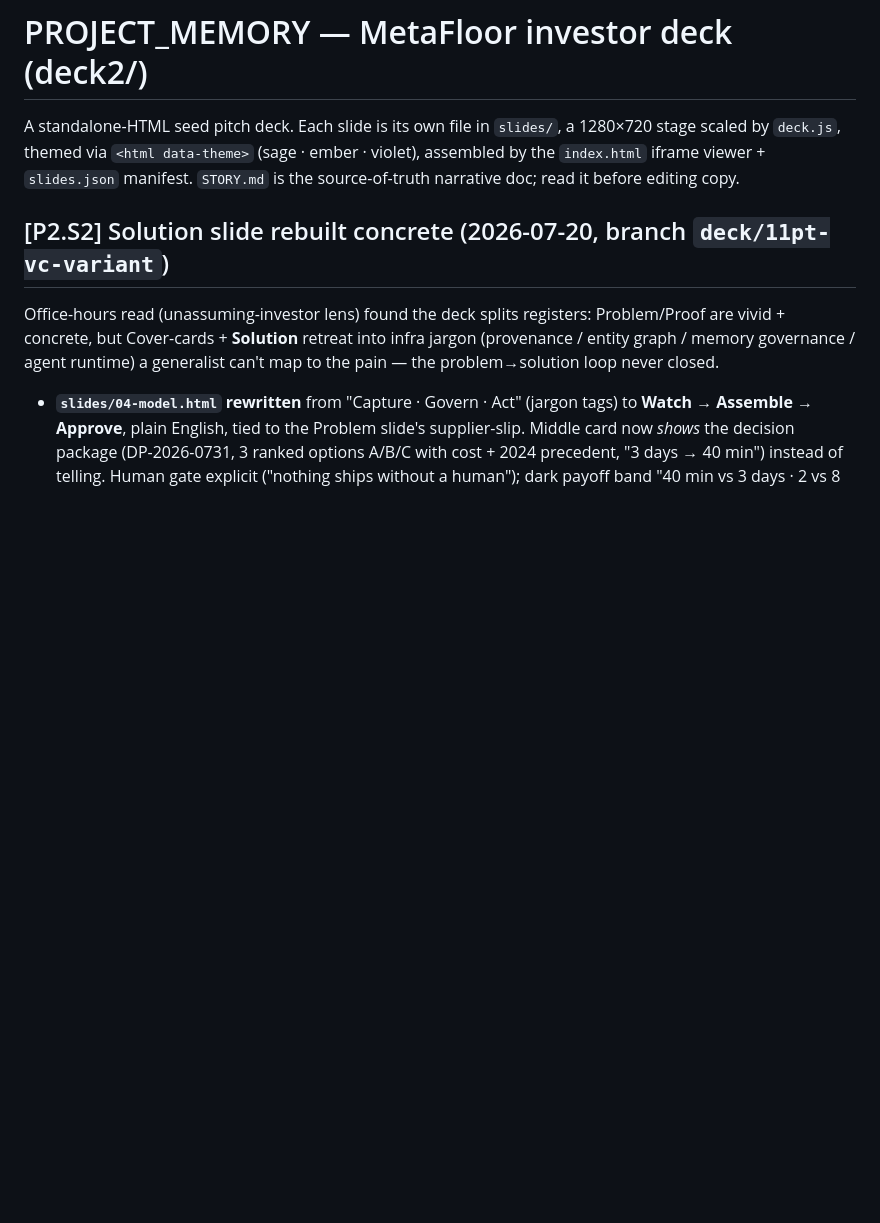
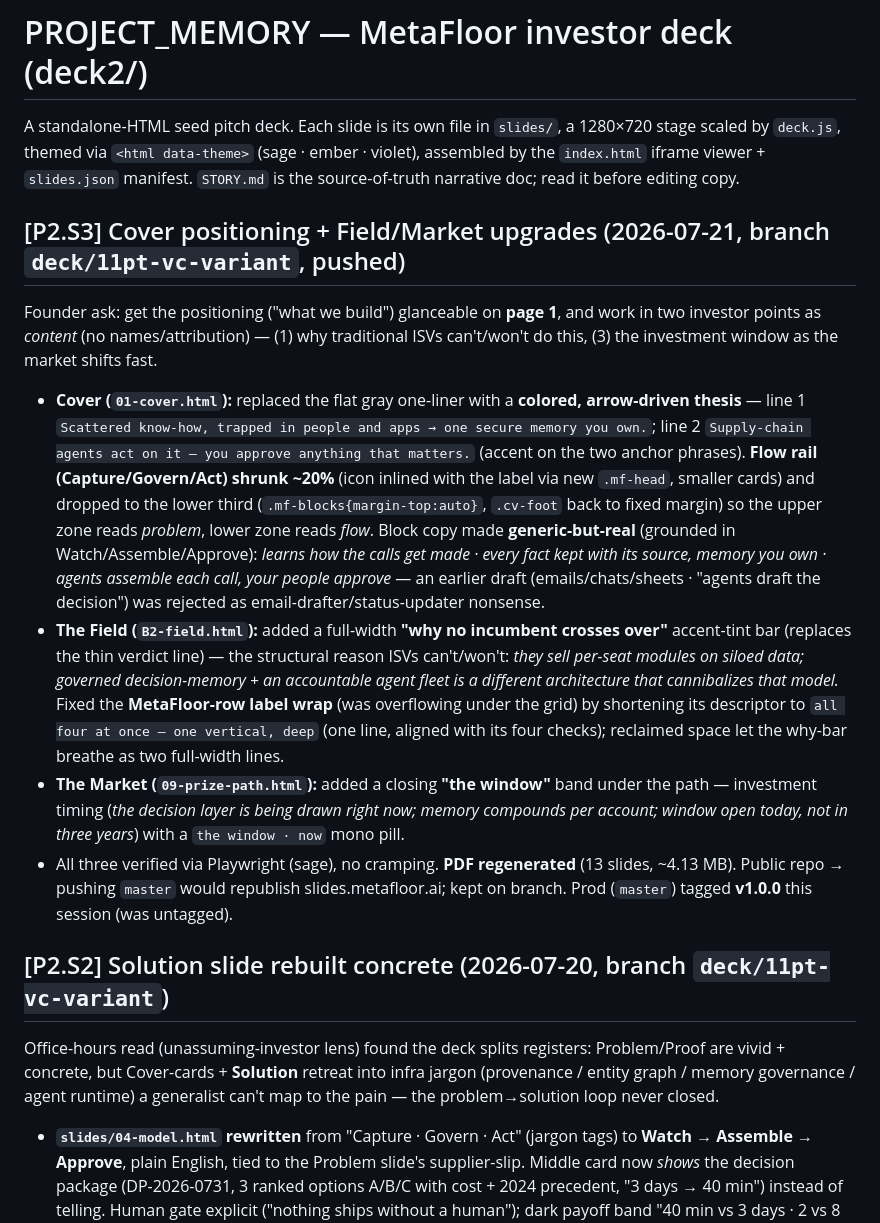
Before and after one commit to MetaFloor-AI/metafloor_deck_v2, a Markdown page: PROJECT_MEMORY.md, the part around the change. GitHub-like rendering; blank space fills up the shorter version.

Commit message:
docs: log P2.S3 (cover positioning + Field/Market upgrades)
Co-Authored-By: Claude Opus 4.8 (1M context) <noreply@anthropic.com>

```diff
--- a/PROJECT_MEMORY.md
+++ b/PROJECT_MEMORY.md
@@ -1,6 +1,15 @@
 # PROJECT_MEMORY — MetaFloor investor deck (deck2/)
 
 A standalone-HTML seed pitch deck. Each slide is its own file in `slides/`, a 1280×720 stage scaled by `deck.js`, themed via `<html data-theme>` (sage · ember · violet), assembled by the `index.html` iframe viewer + `slides.json` manifest. `STORY.md` is the source-of-truth narrative doc; read it before editing copy.
+
+## [P2.S3] Cover positioning + Field/Market upgrades (2026-07-21, branch `deck/11pt-vc-variant`, pushed)
+
+Founder ask: get the positioning ("what we build") glanceable on **page 1**, and work in two investor points as *content* (no names/attribution) — (1) why traditional ISVs can't/won't do this, (3) the investment window as the market shifts fast.
+
+- **Cover (`01-cover.html`):** replaced the flat gray one-liner with a **colored, arrow-driven thesis** — line 1 `Scattered know-how, trapped in people and apps → one secure memory you own.`; line 2 `Supply-chain agents act on it — you approve anything that matters.` (accent on the two anchor phrases). **Flow rail (Capture/Govern/Act) shrunk ~20%** (icon inlined with the label via new `.mf-head`, smaller cards) and dropped to the lower third (`.mf-blocks{margin-top:auto}`, `.cv-foot` back to fixed margin) so the upper zone reads *problem*, lower zone reads *flow*. Block copy made **generic-but-real** (grounded in Watch/Assemble/Approve): *learns how the calls get made · every fact kept with its source, memory you own · agents assemble each call, your people approve* — an earlier draft (emails/chats/sheets · "agents draft the decision") was rejected as email-drafter/status-updater nonsense.
+- **The Field (`B2-field.html`):** added a full-width **"why no incumbent crosses over"** accent-tint bar (replaces the thin verdict line) — the structural reason ISVs can't/won't: *they sell per-seat modules on siloed data; governed decision-memory + an accountable agent fleet is a different architecture that cannibalizes that model.* Fixed the **MetaFloor-row label wrap** (was overflowing under the grid) by shortening its descriptor to `all four at once — one vertical, deep` (one line, aligned with its four checks); reclaimed space let the why-bar breathe as two full-width lines.
+- **The Market (`09-prize-path.html`):** added a closing **"the window"** band under the path — investment timing (*the decision layer is being drawn right now; memory compounds per account; window open today, not in three years*) with a `the window · now` mono pill.
+- All three verified via Playwright (sage), no cramping. **PDF regenerated** (13 slides, ~4.13 MB). Public repo → pushing `master` would republish slides.metafloor.ai; kept on branch. Prod (`master`) tagged **v1.0.0** this session (was untagged).
 
 ## [P2.S2] Solution slide rebuilt concrete (2026-07-20, branch `deck/11pt-vc-variant`)
 
```
